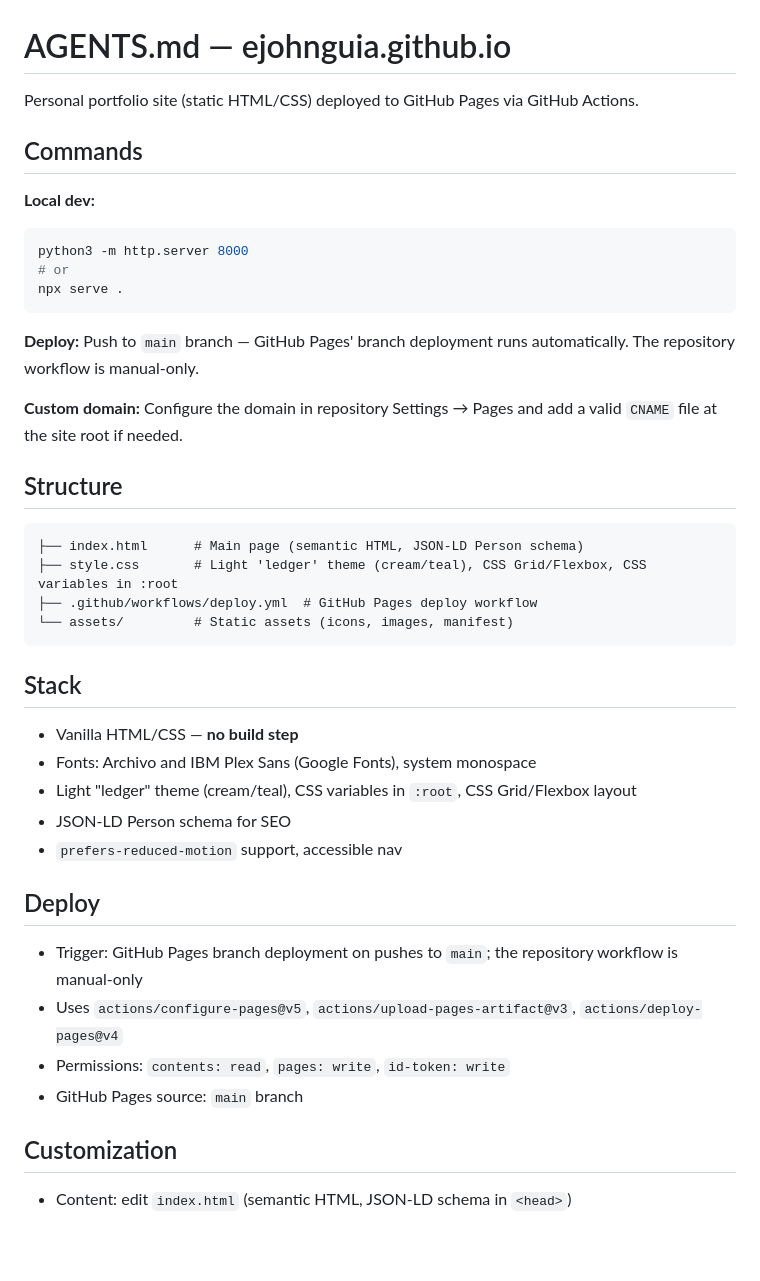
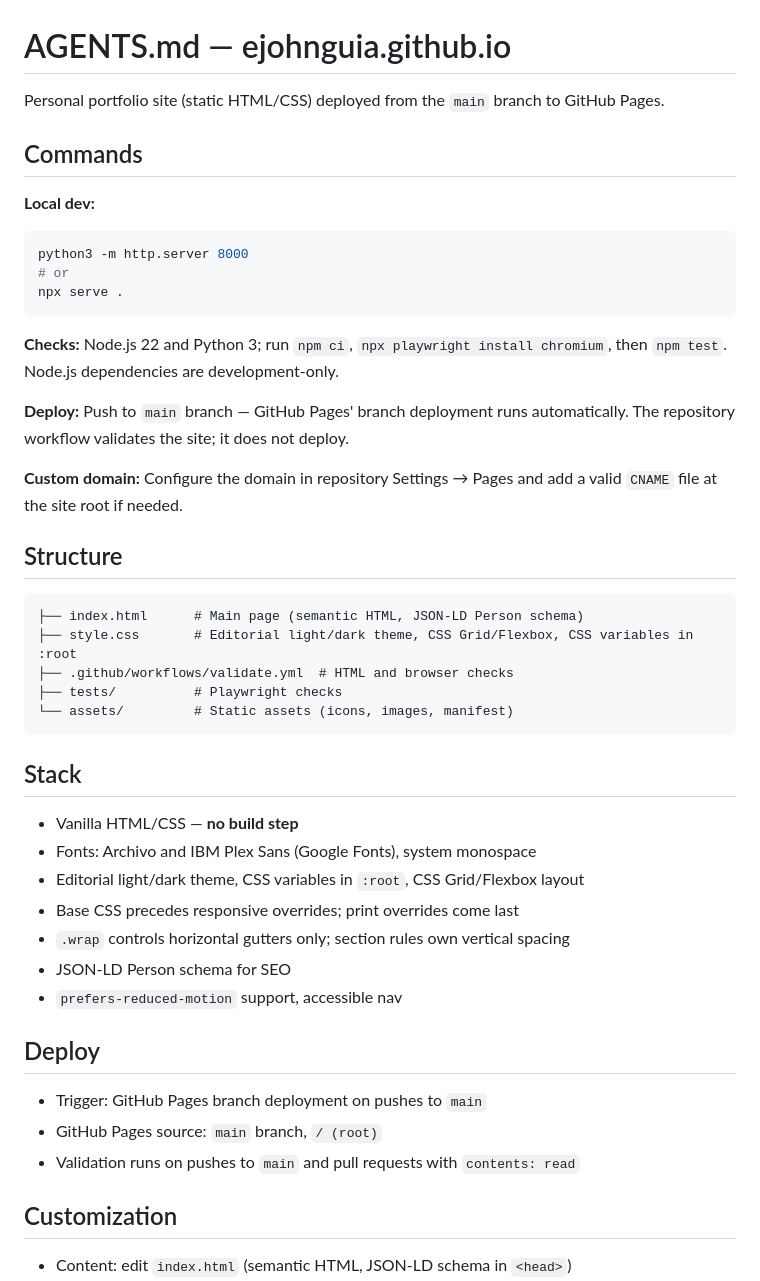
Before and after one commit to ejohnguia/ejohnguia.github.io, a Markdown page: AGENTS.md, the part around the change. GitHub-like rendering; blank space fills up the shorter version.

````diff
--- a/AGENTS.md
+++ b/AGENTS.md
@@ -1,6 +1,6 @@
 # AGENTS.md — ejohnguia.github.io
 
-Personal portfolio site (static HTML/CSS) deployed to GitHub Pages via GitHub Actions.
+Personal portfolio site (static HTML/CSS) deployed from the `main` branch to GitHub Pages.
 
 ## Commands
 
@@ -11,7 +11,9 @@ python3 -m http.server 8000
 npx serve .
 ```
 
-**Deploy:** Push to `main` branch — GitHub Pages' branch deployment runs automatically. The repository workflow is manual-only.
+**Checks:** Node.js 22 and Python 3; run `npm ci`, `npx playwright install chromium`, then `npm test`. Node.js dependencies are development-only.
+
+**Deploy:** Push to `main` branch — GitHub Pages' branch deployment runs automatically. The repository workflow validates the site; it does not deploy.
 
 **Custom domain:** Configure the domain in repository Settings → Pages and add a valid `CNAME` file at the site root if needed.
 
@@ -19,8 +21,9 @@ npx serve .
 
 ```
 ├── index.html      # Main page (semantic HTML, JSON-LD Person schema)
-├── style.css       # Light 'ledger' theme (cream/teal), CSS Grid/Flexbox, CSS variables in :root
-├── .github/workflows/deploy.yml  # GitHub Pages deploy workflow
+├── style.css       # Editorial light/dark theme, CSS Grid/Flexbox, CSS variables in :root
+├── .github/workflows/validate.yml  # HTML and browser checks
+├── tests/          # Playwright checks
 └── assets/         # Static assets (icons, images, manifest)
 ```
 
@@ -28,16 +31,17 @@ npx serve .
 
 - Vanilla HTML/CSS — **no build step**
 - Fonts: Archivo and IBM Plex Sans (Google Fonts), system monospace
-- Light "ledger" theme (cream/teal), CSS variables in `:root`, CSS Grid/Flexbox layout
+- Editorial light/dark theme, CSS variables in `:root`, CSS Grid/Flexbox layout
+- Base CSS precedes responsive overrides; print overrides come last
+- `.wrap` controls horizontal gutters only; section rules own vertical spacing
 - JSON-LD Person schema for SEO
 - `prefers-reduced-motion` support, accessible nav
 
 ## Deploy
 
-- Trigger: GitHub Pages branch deployment on pushes to `main`; the repository workflow is manual-only
-- Uses `actions/configure-pages@v5`, `actions/upload-pages-artifact@v3`, `actions/deploy-pages@v4`
-- Permissions: `contents: read`, `pages: write`, `id-token: write`
-- GitHub Pages source: `main` branch
+- Trigger: GitHub Pages branch deployment on pushes to `main`
+- GitHub Pages source: `main` branch, `/ (root)`
+- Validation runs on pushes to `main` and pull requests with `contents: read`
 
 ## Customization
 
````
Also changed, not shown: README.md (+39 -9 lines), assets/images/site-preview.png (added), 11 other files.
